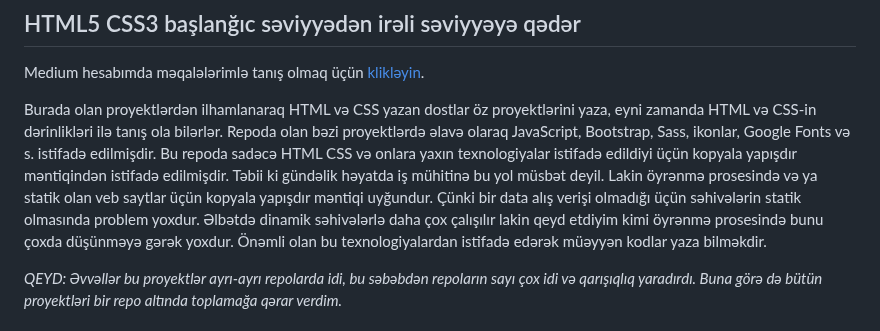
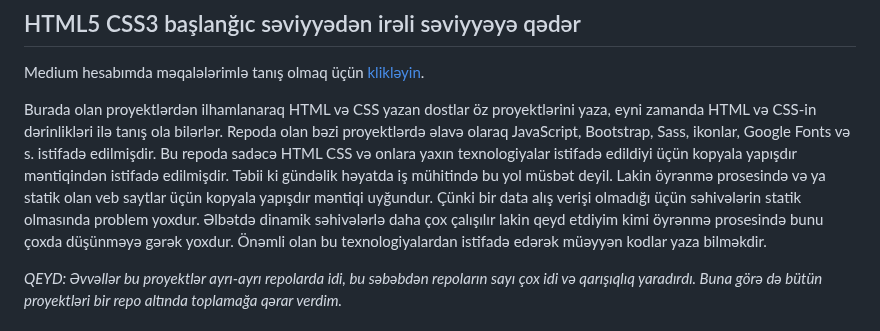
Before and after one commit to rasuljangirli/HTML5CSS3PraticForBeginnersAndAdvanced, a Markdown page: README.md, the part around the change. Rendered like a GitHub page.

```diff
--- a/README.md
+++ b/README.md
@@ -1,7 +1,7 @@
 ## HTML5 CSS3 başlanğıc səviyyədən irəli səviyyəyə qədər
 Medium hesabımda məqalələrimlə tanış olmaq üçün [klikləyin](https://medium.com/@rasuljangirli).
 
-Burada olan proyektlərdən ilhamlanaraq HTML və CSS yazan dostlar öz proyektlərini yaza, eyni zamanda HTML və CSS-in dərinlikləri ilə tanış ola bilərlər. Repoda olan bəzi proyektlərdə əlavə olaraq JavaScript, Bootstrap, Sass, ikonlar, Google Fonts və s. istifadə edilmişdir. Bu repoda sadəcə HTML CSS və onlara yaxın texnologiyalar istifadə edildiyi üçün kopyala yapışdır məntiqindən istifadə edilmişdir. Təbii ki gündəlik həyatda iş mühitinə bu yol müsbət deyil. Lakin öyrənmə prosesində və ya statik olan veb saytlar üçün kopyala yapışdır məntiqi uyğundur. Çünki bir data alış verişi olmadığı üçün səhivələrin statik olmasında problem yoxdur. Əlbətdə dinamik səhivələrlə daha çox çalışılır lakin qeyd etdiyim kimi öyrənmə prosesində bunu çoxda düşünməyə gərək yoxdur. Önəmli olan bu texnologiyalardan istifadə edərək müəyyən kodlar yaza bilməkdir.
+Burada olan proyektlərdən ilhamlanaraq HTML və CSS yazan dostlar öz proyektlərini yaza, eyni zamanda HTML və CSS-in dərinlikləri ilə tanış ola bilərlər. Repoda olan bəzi proyektlərdə əlavə olaraq JavaScript, Bootstrap, Sass, ikonlar, Google Fonts və s. istifadə edilmişdir. Bu repoda sadəcə HTML CSS və onlara yaxın texnologiyalar istifadə edildiyi üçün kopyala yapışdır məntiqindən istifadə edilmişdir. Təbii ki gündəlik həyatda iş mühitində bu yol müsbət deyil. Lakin öyrənmə prosesində və ya statik olan veb saytlar üçün kopyala yapışdır məntiqi uyğundur. Çünki bir data alış verişi olmadığı üçün səhivələrin statik olmasında problem yoxdur. Əlbətdə dinamik səhivələrlə daha çox çalışılır lakin qeyd etdiyim kimi öyrənmə prosesində bunu çoxda düşünməyə gərək yoxdur. Önəmli olan bu texnologiyalardan istifadə edərək müəyyən kodlar yaza bilməkdir.
 
 *QEYD: Əvvəllər bu proyektlər ayrı-ayrı repolarda idi, bu səbəbdən repoların sayı çox idi və qarışıqlıq yaradırdı. Buna görə də bütün proyektləri bir repo altında toplamağa qərar verdim.*
 
```
